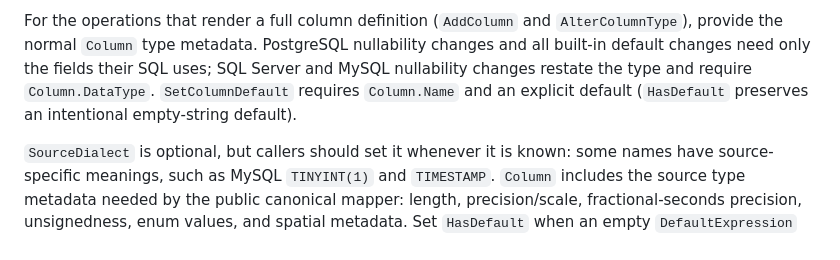
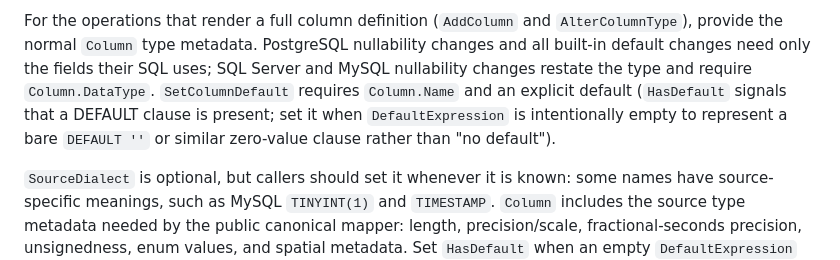
Before and after one commit to johndauphine/smt, a Markdown page: docs/public-ddl-api.md, the part around the change. GitHub-like rendering.

Commit message:
docs: fix HasDefault wording and add missing #247 link definition

```diff
--- a/docs/public-ddl-api.md
+++ b/docs/public-ddl-api.md
@@ -211,7 +211,9 @@ For the operations that render a full column definition (`AddColumn` and
 nullability changes and all built-in default changes need only the fields their
 SQL uses; SQL Server and MySQL nullability changes restate the type and require
 `Column.DataType`. `SetColumnDefault` requires `Column.Name` and an explicit
-default (`HasDefault` preserves an intentional empty-string default).
+default (`HasDefault` signals that a DEFAULT clause is present; set it when
+`DefaultExpression` is intentionally empty to represent a bare `DEFAULT ''`
+or similar zero-value clause rather than "no default").
 
 `SourceDialect` is optional, but callers should set it whenever it is known:
 some names have source-specific meanings, such as MySQL `TINYINT(1)` and
```
Also changed, not shown: CHANGELOG.md (+1 -0 lines).
